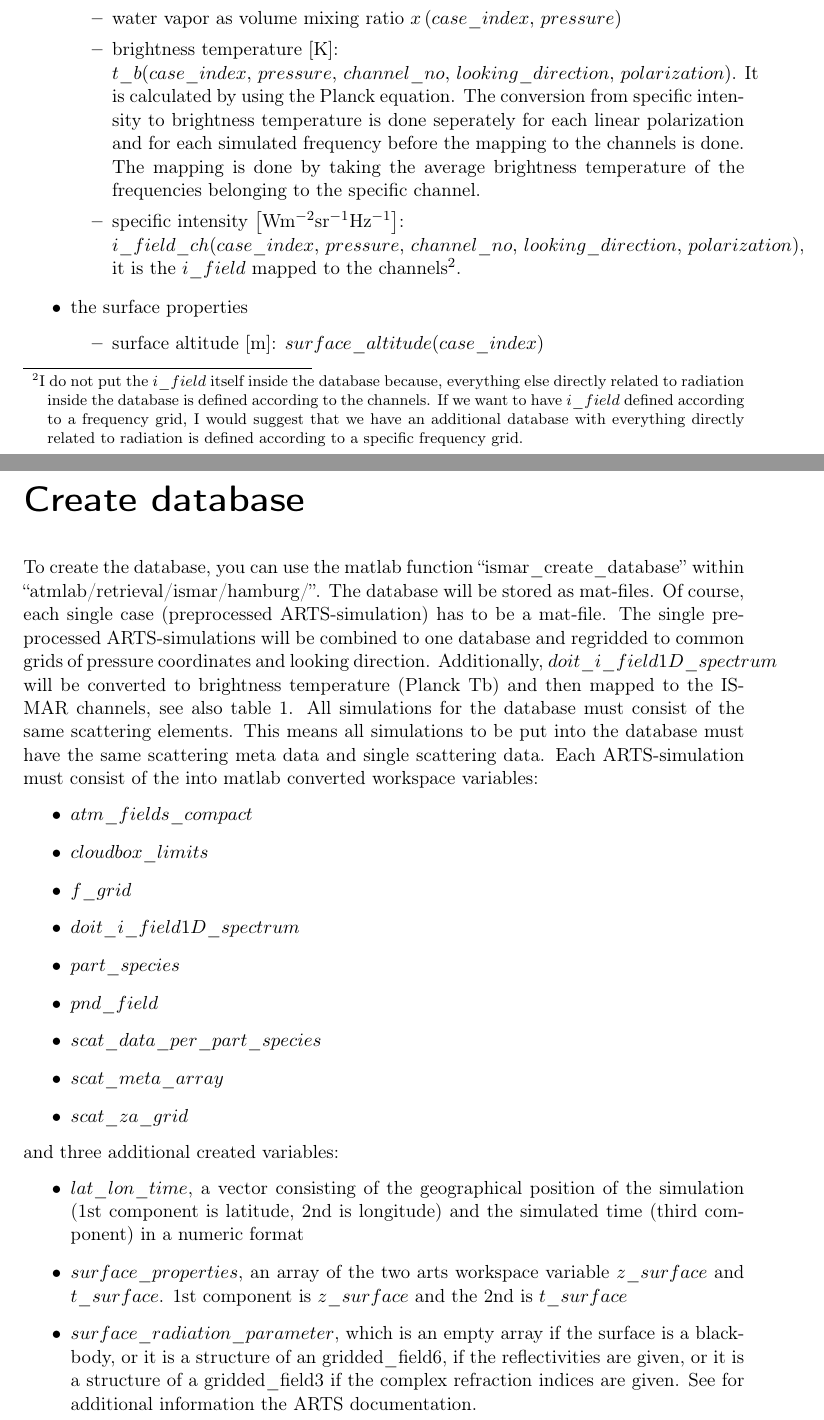
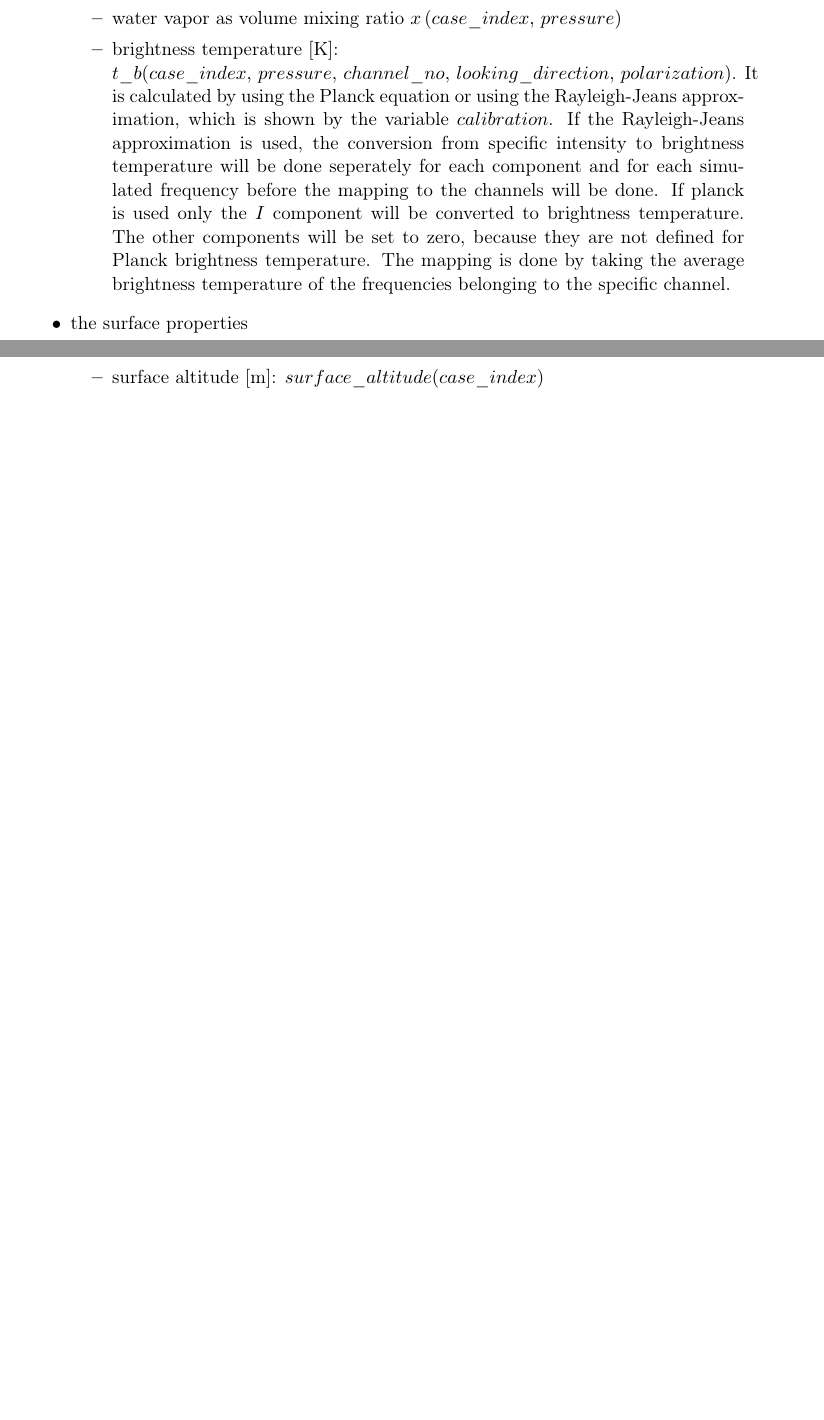
Before and after one commit to olemke/atmlab, a LaTeX document (documentation/ismar/ismar_database.tex): two parts of pages 4 and 6 of 6 before the commit and two parts of pages 4 and 5 of 5 after it, joined at a grey line, cut so that both start at the same text, the shorter picture padded with empty space. Compiled offline with pdfLaTeX.

Commit message:
* atmlab-2-2-21
* documentation/ismar/: updated database documentation



git-svn-id: https://arts.mi.uni-hamburg.de/svn/rt/atmlab/branches/atmlab-2.2@9186 aaf1aab0-4228-0410-ad68-8dceda47f409

```diff
--- a/documentation/ismar/ismar_database.tex
+++ b/documentation/ismar/ismar_database.tex
@@ -3,7 +3,7 @@
 \documentclass[english]{scrreprt}
 \usepackage[T1]{fontenc}
 \usepackage[latin9]{inputenc}
-\setcounter{secnumdepth}{3}
+\setcounter{secnumdepth}{-2}
 \setcounter{tocdepth}{3}
 \usepackage{textcomp}
 \usepackage{url}
@@ -14,6 +14,11 @@
 %%%%%%%%%%%%%%%%%%%%%%%%%%%%%% LyX specific LaTeX commands.
 %% Because html converters don't know tabularnewline
 \providecommand{\tabularnewline}{\\}
+
+%%%%%%%%%%%%%%%%%%%%%%%%%%%%%% User specified LaTeX commands.
+\usepackage{chngcntr}
+\counterwithout{figure}{chapter}
+\counterwithout{table}{chapter}
 
 \makeatother
 
@@ -174,22 +182,16 @@ the shape.
 \item water vapor as volume mixing ratio $x\left(case\_index,\, pressure\right)$
 \item brightness temperature $\left[\text{K}\right]$:\\
  $t\_b(case\_index,\, pressure,\, channel\_no,\, looking\_direction,\, polarization)$.
-It is calculated by using the Planck equation. The conversion from
-specific intensity to brightness temperature is done seperately for
-each linear polarization and for each simulated frequency before the
-mapping to the channels is done. The mapping is done by taking the
-average brightness temperature of the frequencies belonging to the
-specific channel.
-\item specific intensity $\left[\text{Wm}^{-2}\text{sr}^{-1}\text{Hz}^{-1}\right]$:\\
- $i\_field\_ch(case\_index,\, pressure,\, channel\_no,\, looking\_direction,\, polarization)$,
-it is the $i\_field$ mapped to the channels%
-\footnote{I do not put the $i\_field$ itself inside the database because, everything
-else directly related to radiation inside the database is defined
-according to the channels. If we want to have $i\_field$ defined
-according to a frequency grid, I would suggest that we have an additional
-database with everything directly related to radiation is defined
-according to a specific frequency grid.%
-}.
+It is calculated by using the Planck equation or using the Rayleigh-Jeans
+approximation, which is shown by the variable $calibration$. If the
+Rayleigh-Jeans approximation is used, the conversion from specific
+intensity to brightness temperature will be done seperately for each
+component and for each simulated frequency before the mapping to the
+channels will be done. If planck is used only the $I$ component will
+be converted to brightness temperature. The other components will
+be set to zero, because they are not defined for Planck brightness
+temperature. The mapping is done by taking the average brightness
+temperature of the frequencies belonging to the specific channel.
 \end{itemize}
 \item the surface properties
 
@@ -218,43 +218,3 @@ and the second component being $Q$.
 \end{itemize}
 
-\addchap{Create database}
-
-To create the database, you can use the matlab function ``ismar\_create\_database''
-within ``atmlab/retrieval/ismar/hamburg/''. The database will be
-stored as mat-files. Of course, each single case (preprocessed ARTS-simulation)
-has to be a mat-file. The single preprocessed ARTS-simulations will
-be combined to one database and regridded to common grids of pressure
-coordinates and looking direction. Additionally, $doit\_i\_field1D\_spectrum$
-will be converted to brightness temperature (Planck Tb) and then mapped
-to the ISMAR channels, see also table \ref{tab:Channel-definition}.
-All simulations for the database must consist of the same scattering
-elements. This means all simulations to be put into the database must
-have the same scattering meta data and single scattering data. Each
-ARTS-simulation must consist of the into matlab converted workspace
-variables:
-\begin{itemize}
-\item $atm\_fields\_compact$
-\item $cloudbox\_limits$
-\item $f\_grid$
-\item $doit\_i\_field1D\_spectrum$
-\item $part\_species$
-\item $pnd\_field$
-\item $scat\_data\_per\_part\_species$
-\item $scat\_meta\_array$
-\item $scat\_za\_grid$
-\end{itemize}
-and three additional created variables:
-\begin{itemize}
-\item $lat\_lon\_time$, a vector consisting of the geographical position
-of the simulation (1st component is latitude, 2nd is longitude) and
-the simulated time (third component) in a numeric format
-\item $surface\_properties$, an array of the two arts workspace variable
-$z\_surface$ and $t\_surface$. 1st component is $z\_surface$ and
-the 2nd is $t\_surface$
-\item $surface\_radiation\_parameter$, which is an empty array if the surface
-is a blackbody, or it is a structure of an gridded\_field6, if the
-reflectivities are given, or it is a structure of a gridded\_field3
-if the complex refraction indices are given. See for additional information
-the ARTS documentation. \end{itemize}
-
 \end{document}
```
Also changed, not shown: documentation/ismar/ismar_database.pdf, documentation/ismar/ismar_database.tex (35 more changed lines), 1 other file.
